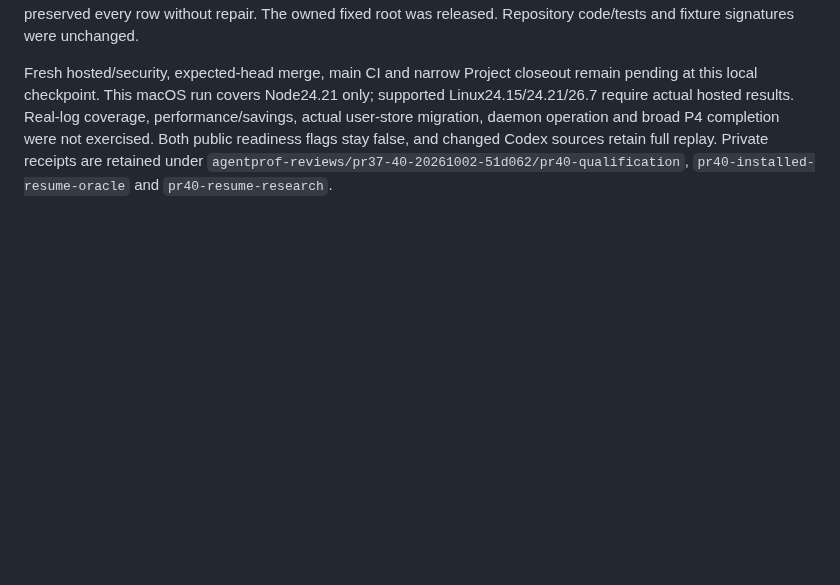
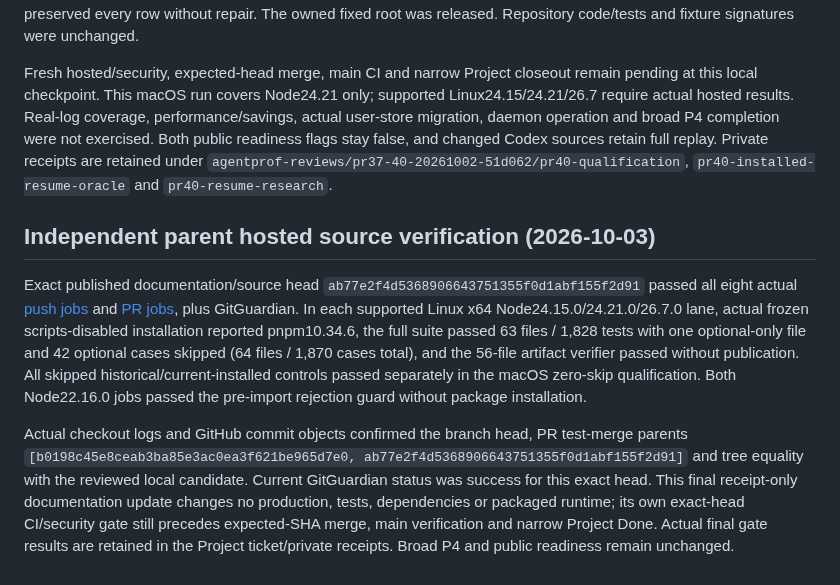
Before and after one commit to WhiteKiwi/agentprof, a Markdown page: docs/P4-CLAUDE-RESUME.md, the part around the change. GitHub-like rendering; blank space fills up the shorter version.

Commit message:
docs: record exact Claude resume hosted checks

```diff
--- a/docs/P4-CLAUDE-RESUME.md
+++ b/docs/P4-CLAUDE-RESUME.md
@@ -225,3 +225,10 @@ The 56-file artifact verifier passed, and all 54 compiled runtime files matched
 A separate private diagnostic imported only this actual installed runtime and loaded immutable Darwin-v1 SQL rows verbatim under an exclusively acquired synthetic source-root lease. Original fixture/raw-byte hashes, literal safe native-search identity and 4000ms paired intervals passed. Upgrade parsed two records at revision 2; unchanged reopen parsed zero and preserved rows; two suffixes each parsed one record at revisions 3/4. Installed CLI unchanged scan and selected stats returned canonical JSON plus LF. A valid-shaped corrupt generation seal failed before parsing and preserved every row without repair. The owned fixed root was released. Repository code/tests and fixture signatures were unchanged.
 
 Fresh hosted/security, expected-head merge, main CI and narrow Project closeout remain pending at this local checkpoint. This macOS run covers Node24.21 only; supported Linux24.15/24.21/26.7 require actual hosted results. Real-log coverage, performance/savings, actual user-store migration, daemon operation and broad P4 completion were not exercised. Both public readiness flags stay false, and changed Codex sources retain full replay. Private receipts are retained under `agentprof-reviews/pr37-40-20261002-51d062/pr40-qualification`, `pr40-installed-resume-oracle` and `pr40-resume-research`.
+
+
+## Independent parent hosted source verification (2026-10-03)
+
+Exact published documentation/source head `ab77e2f4d5368906643751355f0d1abf155f2d91` passed all eight actual [push jobs](https://github.com/WhiteKiwi/agentprof/actions/runs/37047704749) and [PR jobs](https://github.com/WhiteKiwi/agentprof/actions/runs/37047709275), plus GitGuardian. In each supported Linux x64 Node24.15.0/24.21.0/26.7.0 lane, actual frozen scripts-disabled installation reported pnpm10.34.6, the full suite passed 63 files / 1,828 tests with one optional-only file and 42 optional cases skipped (64 files / 1,870 cases total), and the 56-file artifact verifier passed without publication. All skipped historical/current-installed controls passed separately in the macOS zero-skip qualification. Both Node22.16.0 jobs passed the pre-import rejection guard without package installation.
+
+Actual checkout logs and GitHub commit objects confirmed the branch head, PR test-merge parents `[b0198c45e8ceab3ba85e3ac0ea3f621be965d7e0, ab77e2f4d5368906643751355f0d1abf155f2d91]` and tree equality with the reviewed local candidate. Current GitGuardian status was success for this exact head. This final receipt-only documentation update changes no production, tests, dependencies or packaged runtime; its own exact-head CI/security gate still precedes expected-SHA merge, main verification and narrow Project Done. Actual final gate results are retained in the Project ticket/private receipts. Broad P4 and public readiness remain unchanged.
```
Also changed, not shown: docs/IMPLEMENTATION.md (+3 -0 lines).
